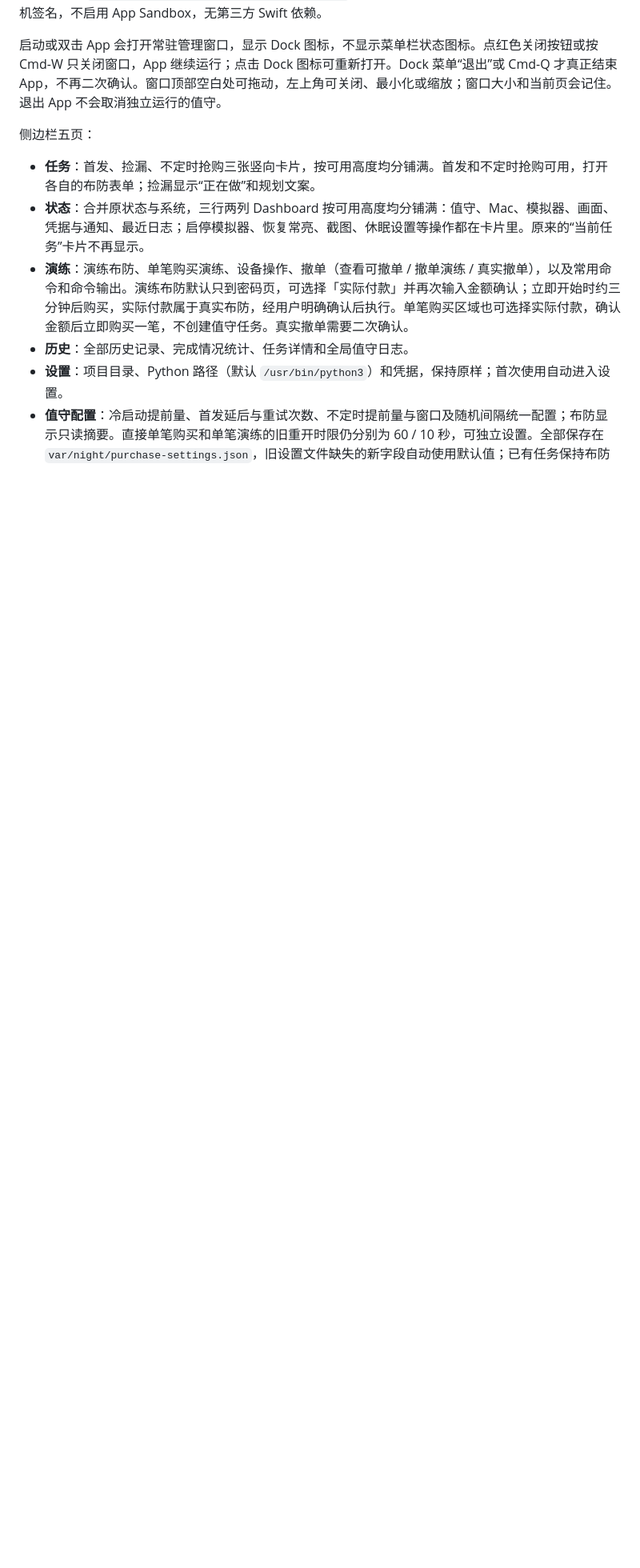
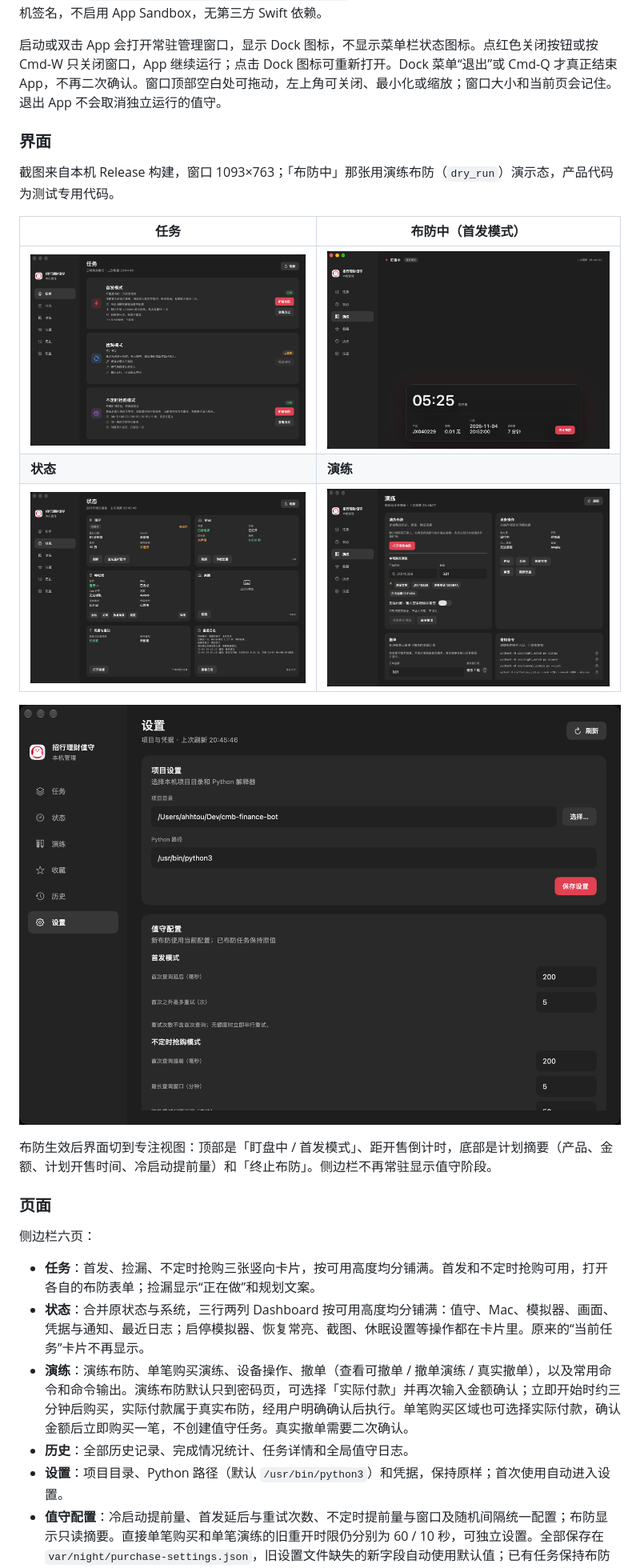
Before and after one commit to ahhTou/cmb-finance-bot, a Markdown page: README.md, the part around the change. Shown at 80% size. Drawn GitHub-style; pictures changed too: docs/images/app-armed.png (added), docs/images/app-drill.png (added), docs/images/app-settings.png (added); blank space fills up the shorter version.

```diff
--- a/README.md
+++ b/README.md
@@ -161,7 +161,23 @@ open app/CMBFinanceBot/build/Build/Products/Release/CMBFinanceBot.app
 
 启动或双击 App 会打开常驻管理窗口，显示 Dock 图标，不显示菜单栏状态图标。点红色关闭按钮或按 Cmd-W 只关闭窗口，App 继续运行；点击 Dock 图标可重新打开。Dock 菜单“退出”或 Cmd-Q 才真正结束 App，不再二次确认。窗口顶部空白处可拖动，左上角可关闭、最小化或缩放；窗口大小和当前页会记住。退出 App 不会取消独立运行的值守。
 
-侧边栏五页：
+### 界面
+
+截图来自本机 Release 构建，窗口 1093×763；「布防中」那张用演练布防（`dry_run`）演示态，产品代码为测试专用代码。
+
+| 任务 | 布防中（首发模式） |
+| --- | --- |
+| ![任务](docs/images/app-tasks.png) | ![首发模式布防中](docs/images/app-armed.png) |
+| **状态** | **演练** |
+| ![状态](docs/images/app-status.png) | ![演练](docs/images/app-drill.png) |
+
+![设置](docs/images/app-settings.png)
+
+布防生效后界面切到专注视图：顶部是「盯盘中 / 首发模式」、距开售倒计时，底部是计划摘要（产品、金额、计划开售时间、冷启动提前量）和「终止布防」。侧边栏不再常驻显示值守阶段。
+
+### 页面
+
+侧边栏六页：
 
 - **任务**：首发、捡漏、不定时抢购三张竖向卡片，按可用高度均分铺满。首发和不定时抢购可用，打开各自的布防表单；捡漏显示“正在做”和规划文案。
 - **状态**：合并原状态与系统，三行两列 Dashboard 按可用高度均分铺满：值守、Mac、模拟器、画面、凭据与通知、最近日志；启停模拟器、恢复常亮、截图、休眠设置等操作都在卡片里。原来的“当前任务”卡片不再显示。
```
Also changed, not shown: docs/memory/README.md (+1 -0 lines), docs/memory/app-ui-screenshots.md (added, +14 -0 lines).
